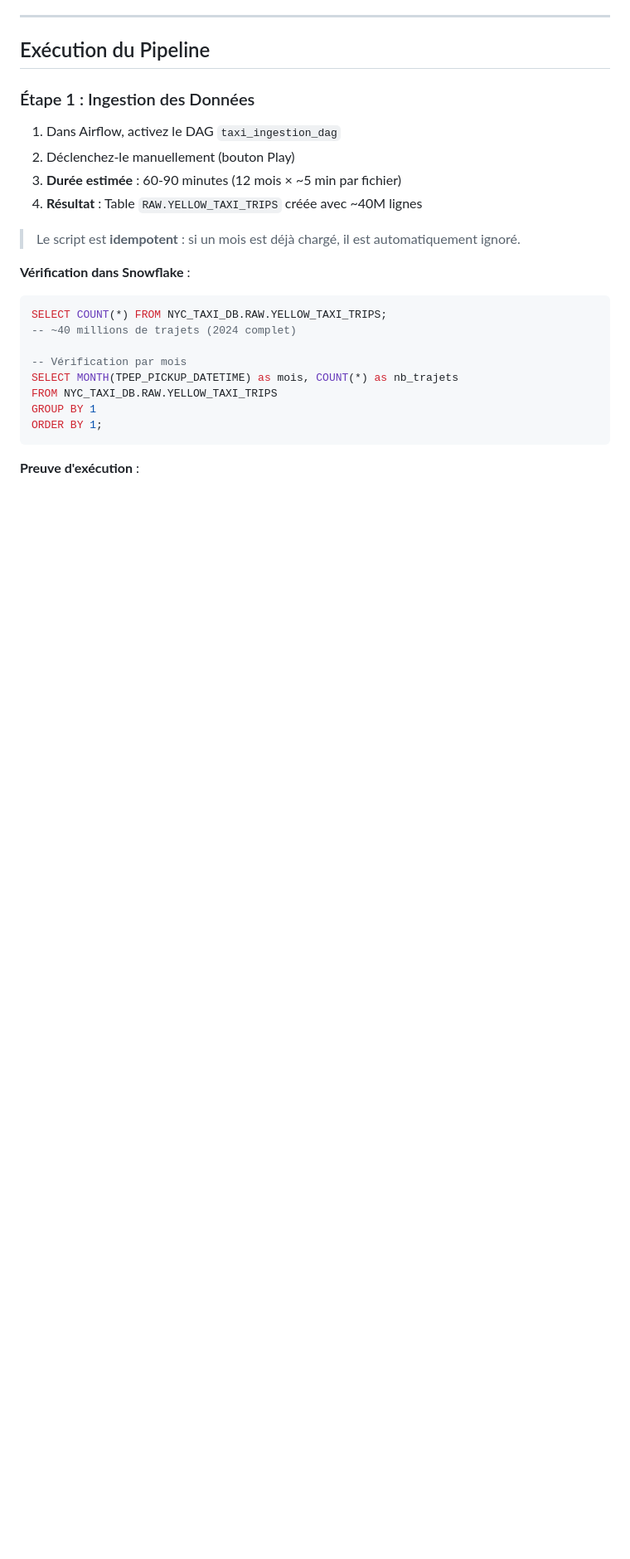
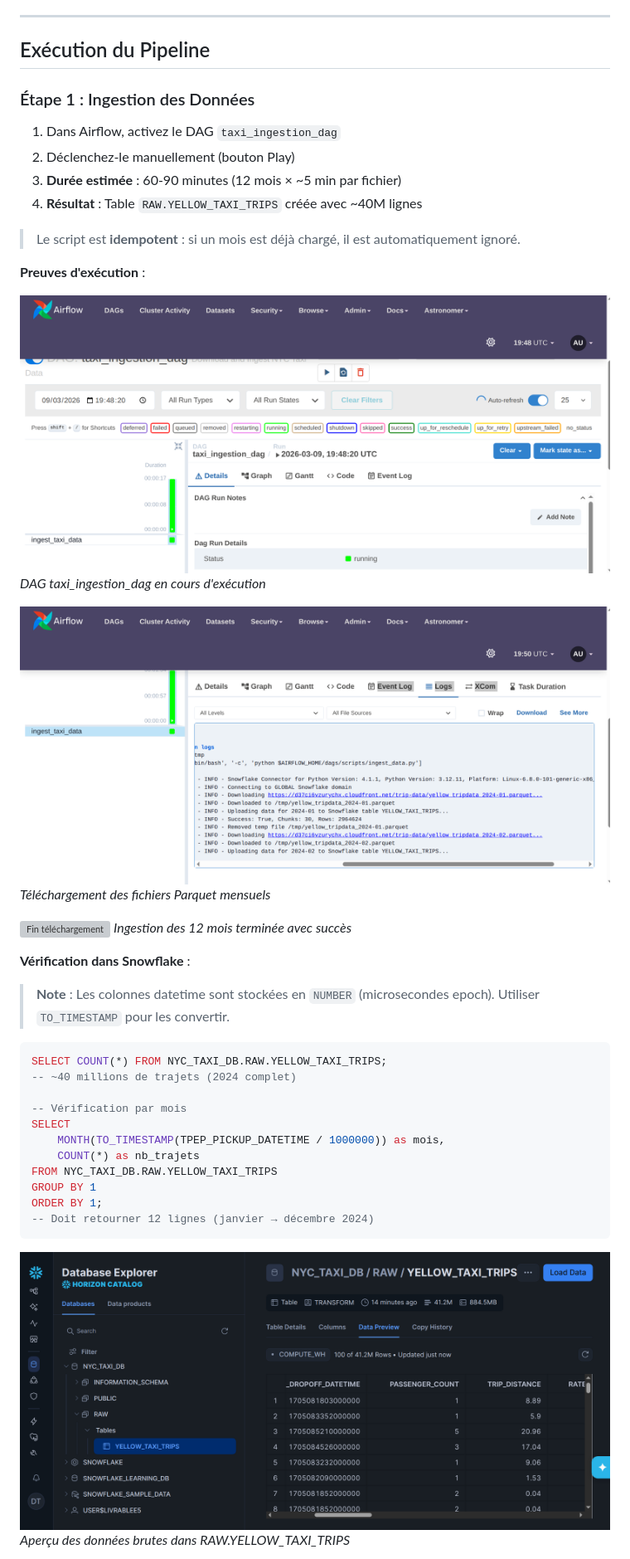
Before and after one commit to DaiTensa/brief_dbt_airflow_snowflake, a Markdown page: README.md, the part around one of its changes. Shown at 83% size. Drawn GitHub-style; blank space fills up the shorter version; grey boxes are pictures that could not be loaded.

````diff
--- a/README.md
+++ b/README.md
@@ -94,17 +116,35 @@ Accédez à l'interface : `http://localhost:8080` (admin/admin)
 
 > Le script est **idempotent** : si un mois est déjà chargé, il est automatiquement ignoré.
 
+**Preuves d'exécution** :
+
+![Ingestion en cours](Screenshots/08_Ingestion_Data_Taxi.png)
+*DAG taxi_ingestion_dag en cours d'exécution*
+
+![Téléchargement Parquet](Screenshots/09_Downloading_Parquet_Taxi.png)
+*Téléchargement des fichiers Parquet mensuels*
+
+![Fin téléchargement](Screenshots/10_End_Downloading_Parquet.png)
+*Ingestion des 12 mois terminée avec succès*
+
 **Vérification dans Snowflake** :
+
+> **Note** : Les colonnes datetime sont stockées en `NUMBER` (microsecondes epoch). Utiliser `TO_TIMESTAMP` pour les convertir.
+
 ```sql
 SELECT COUNT(*) FROM NYC_TAXI_DB.RAW.YELLOW_TAXI_TRIPS;
 -- ~40 millions de trajets (2024 complet)
 
 -- Vérification par mois
-SELECT MONTH(TPEP_PICKUP_DATETIME) as mois, COUNT(*) as nb_trajets
+SELECT
+    MONTH(TO_TIMESTAMP(TPEP_PICKUP_DATETIME / 1000000)) as mois,
+    COUNT(*) as nb_trajets
 FROM NYC_TAXI_DB.RAW.YELLOW_TAXI_TRIPS
 GROUP BY 1
 ORDER BY 1;
+-- Doit retourner 12 lignes (janvier → décembre 2024)
 ```
 
-**Preuve d'exécution** :
+![Aperçu données RAW](Screenshots/11_Data_Preview_Exemple.png)
+*Aperçu des données brutes dans RAW.YELLOW_TAXI_TRIPS*
 
````
Also changed, not shown: other parts of README.md (+91 -76 lines).
